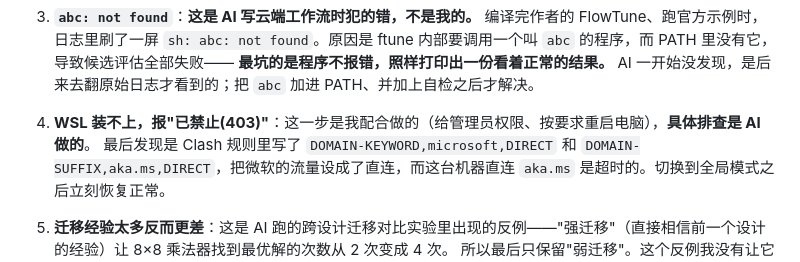
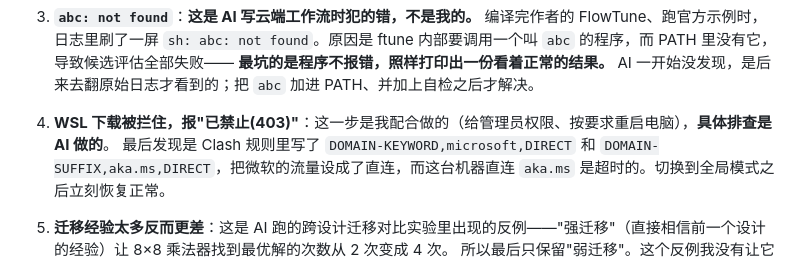
Before and after one commit to chenrui0527/gdut-ic-2026, a Markdown page: README.md, the part around the change. Rendered like a GitHub page.

```diff
--- a/README.md
+++ b/README.md
@@ -190,7 +190,7 @@ AI 每一步做两件事：先用广搜（BFS）算出到食物的最短路的**
    编译完作者的 FlowTune、跑官方示例时，日志里刷了一屏 `sh: abc: not found`。原因是 ftune 内部要调用一个叫 `abc` 的程序，而 PATH 里没有它，导致候选评估全部失败——
    **最坑的是程序不报错，照样打印出一份看着正常的结果。** AI 一开始没发现，是后来去翻原始日志才看到的；把 `abc` 加进 PATH、并加上自检之后才解决。
 
-4. **WSL 装不上，报"已禁止(403)"**：这一步是我配合做的（给管理员权限、按要求重启电脑），**具体排查是 AI 做的**。
+4. **WSL 下载被拦住，报"已禁止(403)"**：这一步是我配合做的（给管理员权限、按要求重启电脑），**具体排查是 AI 做的**。
    最后发现是 Clash 规则里写了 `DOMAIN-KEYWORD,microsoft,DIRECT` 和 `DOMAIN-SUFFIX,aka.ms,DIRECT`，把微软的流量设成了直连，而这台机器直连 `aka.ms` 是超时的。切换到全局模式之后立刻恢复正常。
 
 5. **迁移经验太多反而更差**：这是 AI 跑的跨设计迁移对比实验里出现的反例——"强迁移"（直接相信前一个设计的经验）让 8×8 乘法器找到最优解的次数从 2 次变成 4 次。
```
Also changed, not shown: flowtune/README.md (+2 -1 lines).
